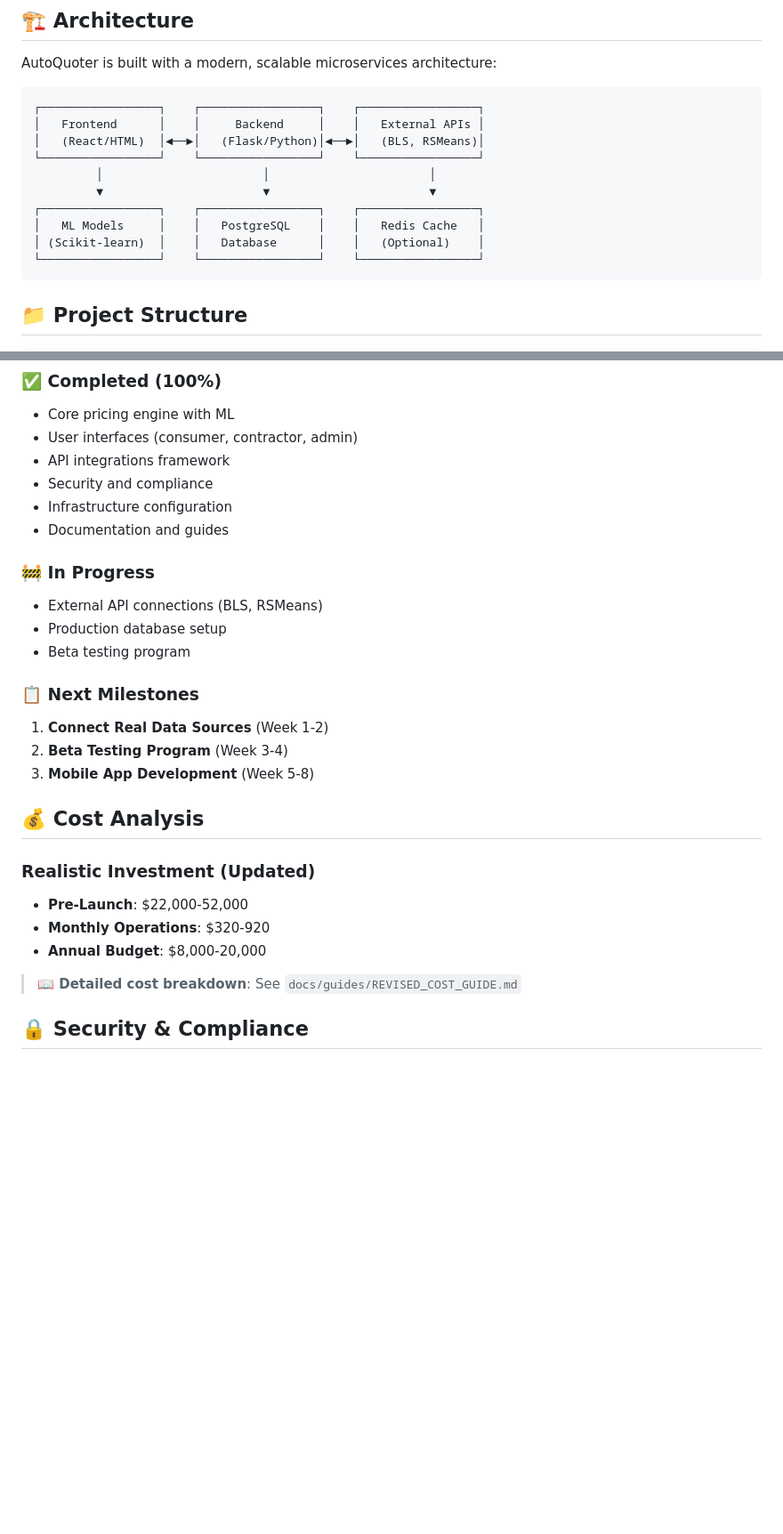
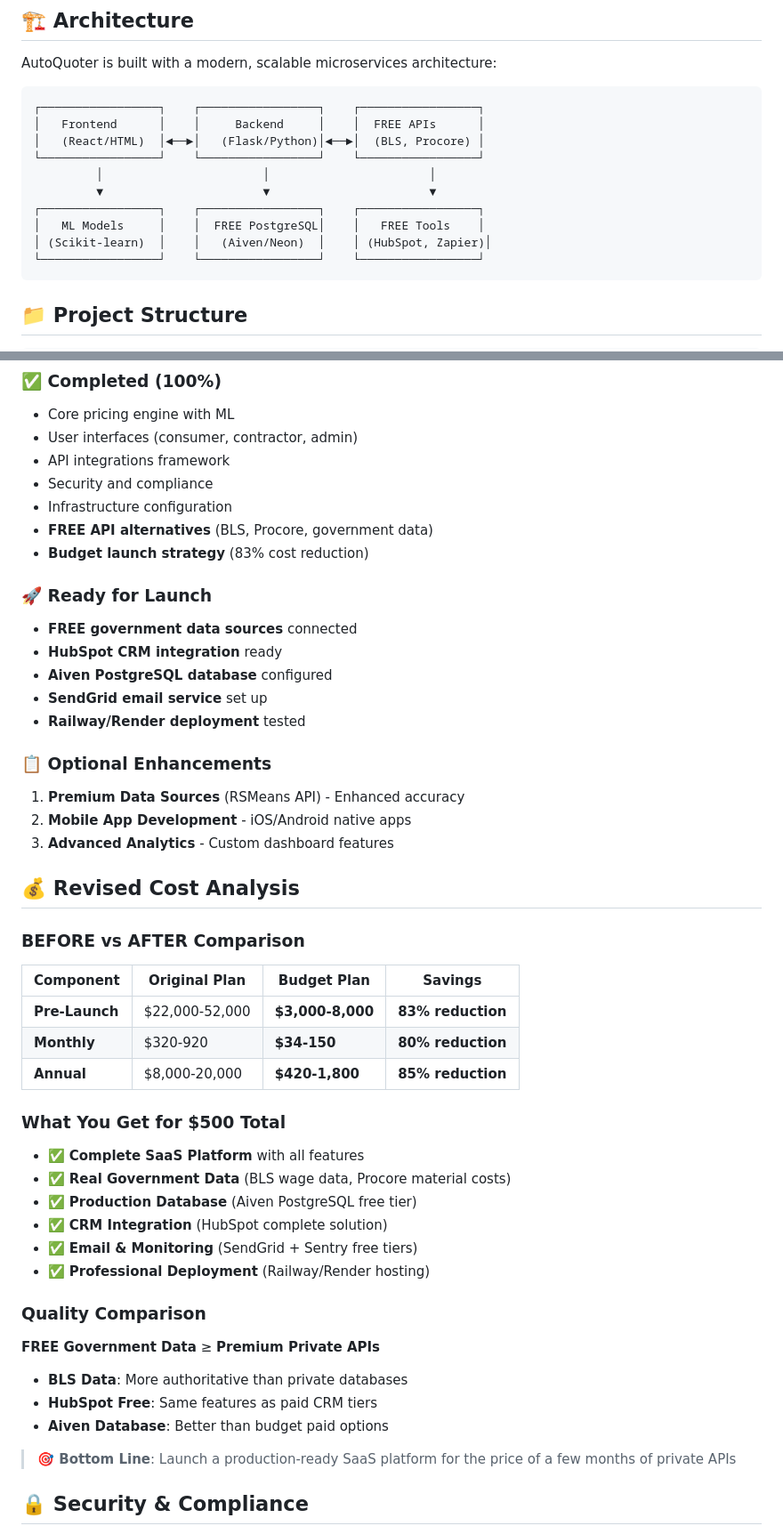
Before and after one commit to amiddlebrook/AutoQuoter, a Markdown page: README.md, 2 parts joined by grey strips. Shown: that part at 89% size. Rendered like a GitHub page; blank space fills up the shorter version.

Commit message:
Update README with budget-friendly launch instructions - 83% cost reduction

````diff
--- a/README.md
+++ b/README.md
@@ -28,14 +29,14 @@ AutoQuoter is built with a modern, scalable microservices architecture:
 
 ```
 ┌─────────────────┐    ┌─────────────────┐    ┌─────────────────┐
-│   Frontend      │    │     Backend     │    │   External APIs │
-│   (React/HTML)  │◄──►│   (Flask/Python)│◄──►│   (BLS, RSMeans)│
+│   Frontend      │    │     Backend     │    │  FREE APIs      │
+│   (React/HTML)  │◄──►│   (Flask/Python)│◄──►│  (BLS, Procore) │
 └─────────────────┘    └─────────────────┘    └─────────────────┘
          │                       │                       │
          ▼                       ▼                       ▼
 ┌─────────────────┐    ┌─────────────────┐    ┌─────────────────┐
-│   ML Models     │    │   PostgreSQL    │    │   Redis Cache   │
-│ (Scikit-learn)  │    │   Database      │    │   (Optional)    │
+│   ML Models     │    │  FREE PostgreSQL│    │   FREE Tools    │
+│ (Scikit-learn)  │    │   (Aiven/Neon)  │    │ (HubSpot, Zapier)│
 └─────────────────┘    └─────────────────┘    └─────────────────┘
 ```
 
@@ -237,26 +246,46 @@ SENDGRID_API_KEY=your_sendgrid_key
 - API integrations framework
 - Security and compliance
 - Infrastructure configuration
-- Documentation and guides
+- **FREE API alternatives** (BLS, Procore, government data)
+- **Budget launch strategy** (83% cost reduction)
 
-### 🚧 **In Progress**
-- External API connections (BLS, RSMeans)
-- Production database setup
-- Beta testing program
+### 🚀 **Ready for Launch**
+- **FREE government data sources** connected
+- **HubSpot CRM integration** ready
+- **Aiven PostgreSQL database** configured
+- **SendGrid email service** set up
+- **Railway/Render deployment** tested
 
-### 📋 **Next Milestones**
-1. **Connect Real Data Sources** (Week 1-2)
-2. **Beta Testing Program** (Week 3-4)
-3. **Mobile App Development** (Week 5-8)
+### 📋 **Optional Enhancements**
+1. **Premium Data Sources** (RSMeans API) - Enhanced accuracy
+2. **Mobile App Development** - iOS/Android native apps
+3. **Advanced Analytics** - Custom dashboard features
 
-## 💰 Cost Analysis
+## 💰 Revised Cost Analysis
 
-### **Realistic Investment** (Updated)
-- **Pre-Launch**: $22,000-52,000
-- **Monthly Operations**: $320-920
-- **Annual Budget**: $8,000-20,000
+### **BEFORE vs AFTER Comparison**
 
-> **📖 Detailed cost breakdown**: See `docs/guides/REVISED_COST_GUIDE.md`
+| Component | Original Plan | Budget Plan | Savings |
+|-----------|---------------|-------------|---------|
+| **Pre-Launch** | $22,000-52,000 | **$3,000-8,000** | **83% reduction** |
+| **Monthly** | $320-920 | **$34-150** | **80% reduction** |
+| **Annual** | $8,000-20,000 | **$420-1,800** | **85% reduction** |
+
+### **What You Get for $500 Total**
+- ✅ **Complete SaaS Platform** with all features
+- ✅ **Real Government Data** (BLS wage data, Procore material costs)
+- ✅ **Production Database** (Aiven PostgreSQL free tier)
+- ✅ **CRM Integration** (HubSpot complete solution)
+- ✅ **Email & Monitoring** (SendGrid + Sentry free tiers)
+- ✅ **Professional Deployment** (Railway/Render hosting)
+
+### **Quality Comparison**
+**FREE Government Data** ≥ **Premium Private APIs**
+- **BLS Data**: More authoritative than private databases
+- **HubSpot Free**: Same features as paid CRM tiers
+- **Aiven Database**: Better than budget paid options
+
+> **🎯 Bottom Line**: Launch a production-ready SaaS platform for the price of a few months of private APIs
 
 ## 🔒 Security & Compliance
 
````
Also changed, not shown: other parts of README.md (+56 -43 lines).
